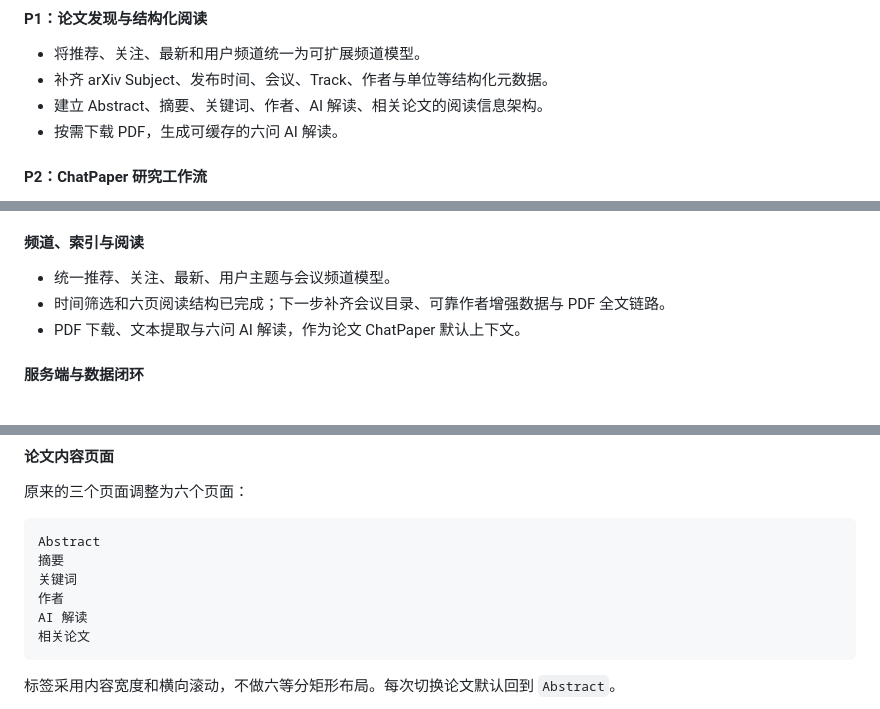
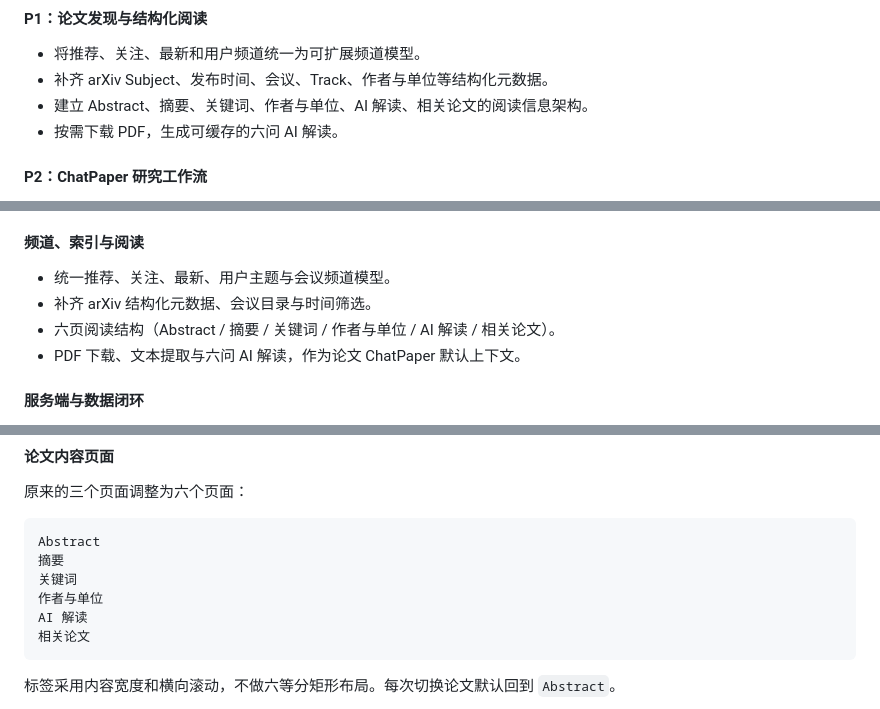
Before and after one commit to Fantasyawsd/Spark, a Markdown page: docs/development.md, 3 parts joined by grey strips. Drawn GitHub-style.

````diff
--- a/docs/development.md
+++ b/docs/development.md
@@ -29,7 +29,7 @@ PaperFlow 面向个人研究者，核心闭环由三个一级能力组成：
 
 - 将推荐、关注、最新和用户频道统一为可扩展频道模型。
 - 补齐 arXiv Subject、发布时间、会议、Track、作者与单位等结构化元数据。
-- 建立 Abstract、摘要、关键词、作者、AI 解读、相关论文的阅读信息架构。
+- 建立 Abstract、摘要、关键词、作者与单位、AI 解读、相关论文的阅读信息架构。
 - 按需下载 PDF，生成可缓存的六问 AI 解读。
 
 #### P2：ChatPaper 研究工作流
@@ -70,7 +68,8 @@ PaperFlow 面向个人研究者，核心闭环由三个一级能力组成：
 #### 频道、索引与阅读
 
 - 统一推荐、关注、最新、用户主题与会议频道模型。
-- 时间筛选和六页阅读结构已完成；下一步补齐会议目录、可靠作者增强数据与 PDF 全文链路。
+- 补齐 arXiv 结构化元数据、会议目录与时间筛选。
+- 六页阅读结构（Abstract / 摘要 / 关键词 / 作者与单位 / AI 解读 / 相关论文）。
 - PDF 下载、文本提取与六问 AI 解读，作为论文 ChatPaper 默认上下文。
 
 #### 服务端与数据闭环
@@ -226,7 +225,7 @@ NeurIPS 2025 · Poster
 Abstract
 摘要
 关键词
-作者
+作者与单位
 AI 解读
 相关论文
 ```
````
Also changed, not shown: other parts of docs/development.md (+15 -8 lines).
